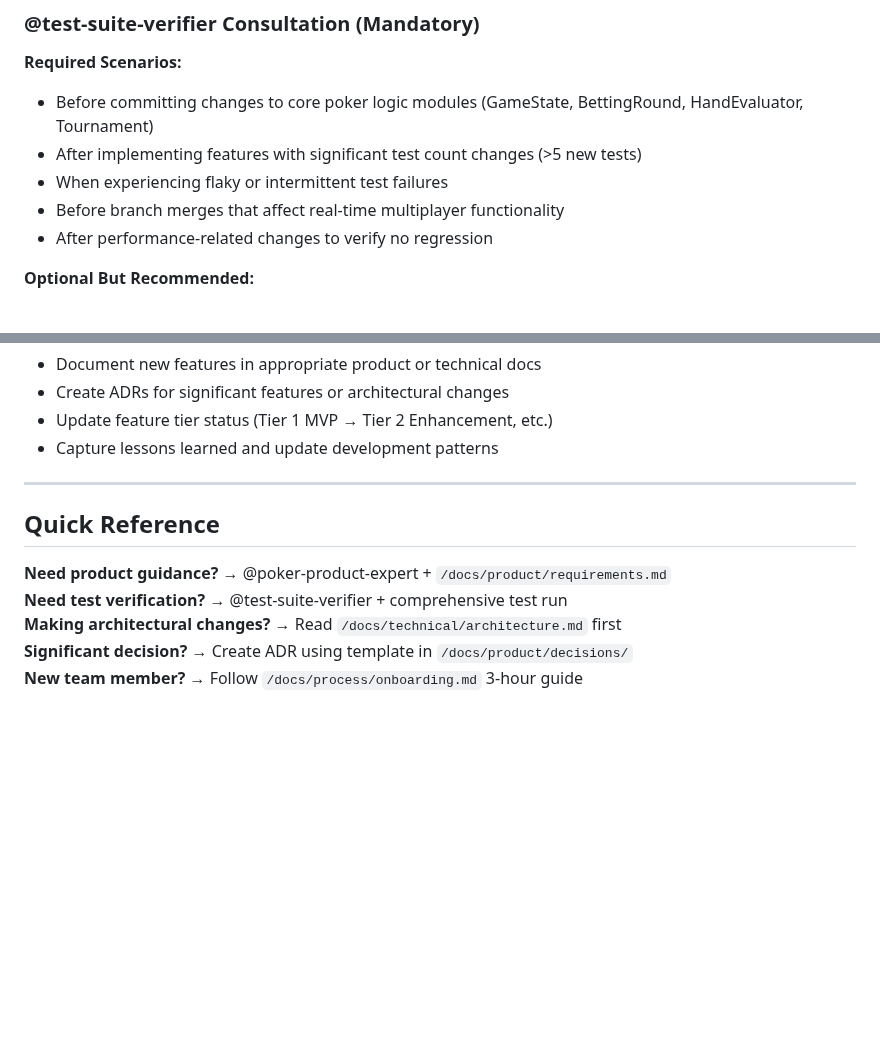
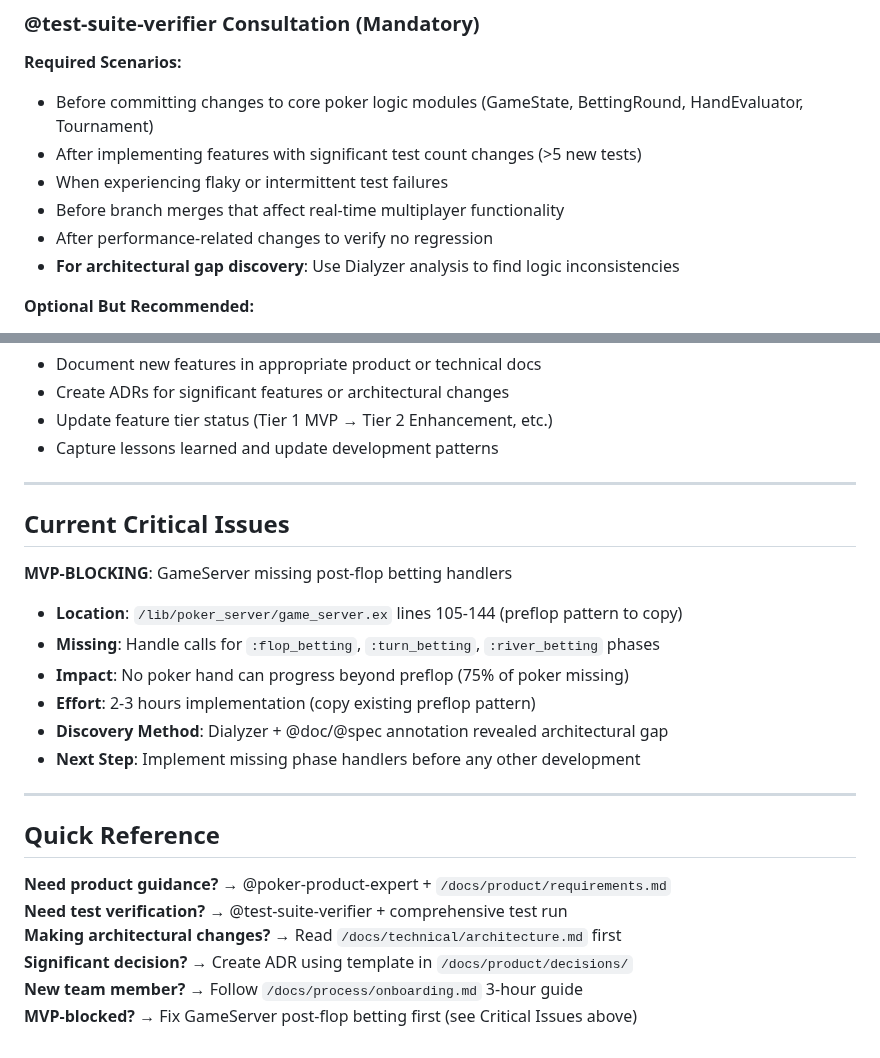
Before and after one commit to JoeyArrigo/ship-it, a Markdown page: docs/process/claude-instructions.md, 2 parts joined by grey strips. Rendered like a GitHub page; blank space fills up the shorter version.

```diff
--- a/docs/process/claude-instructions.md
+++ b/docs/process/claude-instructions.md
@@ -72,6 +72,7 @@ Request: [Specific guidance needed from poker product perspective]
 - When experiencing flaky or intermittent test failures
 - Before branch merges that affect real-time multiplayer functionality
 - After performance-related changes to verify no regression
+- **For architectural gap discovery**: Use Dialyzer analysis to find logic inconsistencies
 
 **Optional But Recommended:**
 - When adding complex concurrency tests
@@ -171,6 +172,18 @@ Risk Assessment: [Level of confidence needed before proceeding]
 
 ---
 
+## Current Critical Issues
+
+**MVP-BLOCKING**: GameServer missing post-flop betting handlers
+- **Location**: `/lib/poker_server/game_server.ex` lines 105-144 (preflop pattern to copy)
+- **Missing**: Handle calls for `:flop_betting`, `:turn_betting`, `:river_betting` phases
+- **Impact**: No poker hand can progress beyond preflop (75% of poker missing)
+- **Effort**: 2-3 hours implementation (copy existing preflop pattern)
+- **Discovery Method**: Dialyzer + @doc/@spec annotation revealed architectural gap
+- **Next Step**: Implement missing phase handlers before any other development
+
+---
+
 ## Quick Reference
 
 **Need product guidance?** → @poker-product-expert + `/docs/product/requirements.md`
@@ -178,3 +191,4 @@ Risk Assessment: [Level of confidence needed before proceeding]
 **Making architectural changes?** → Read `/docs/technical/architecture.md` first
 **Significant decision?** → Create ADR using template in `/docs/product/decisions/`
 **New team member?** → Follow `/docs/process/onboarding.md` 3-hour guide
+**MVP-blocked?** → Fix GameServer post-flop betting first (see Critical Issues above)
```
Also changed, not shown: docs/product/requirements.md (+6 -1 lines), docs/technical/implementation-notes.md (+11 -7 lines).
